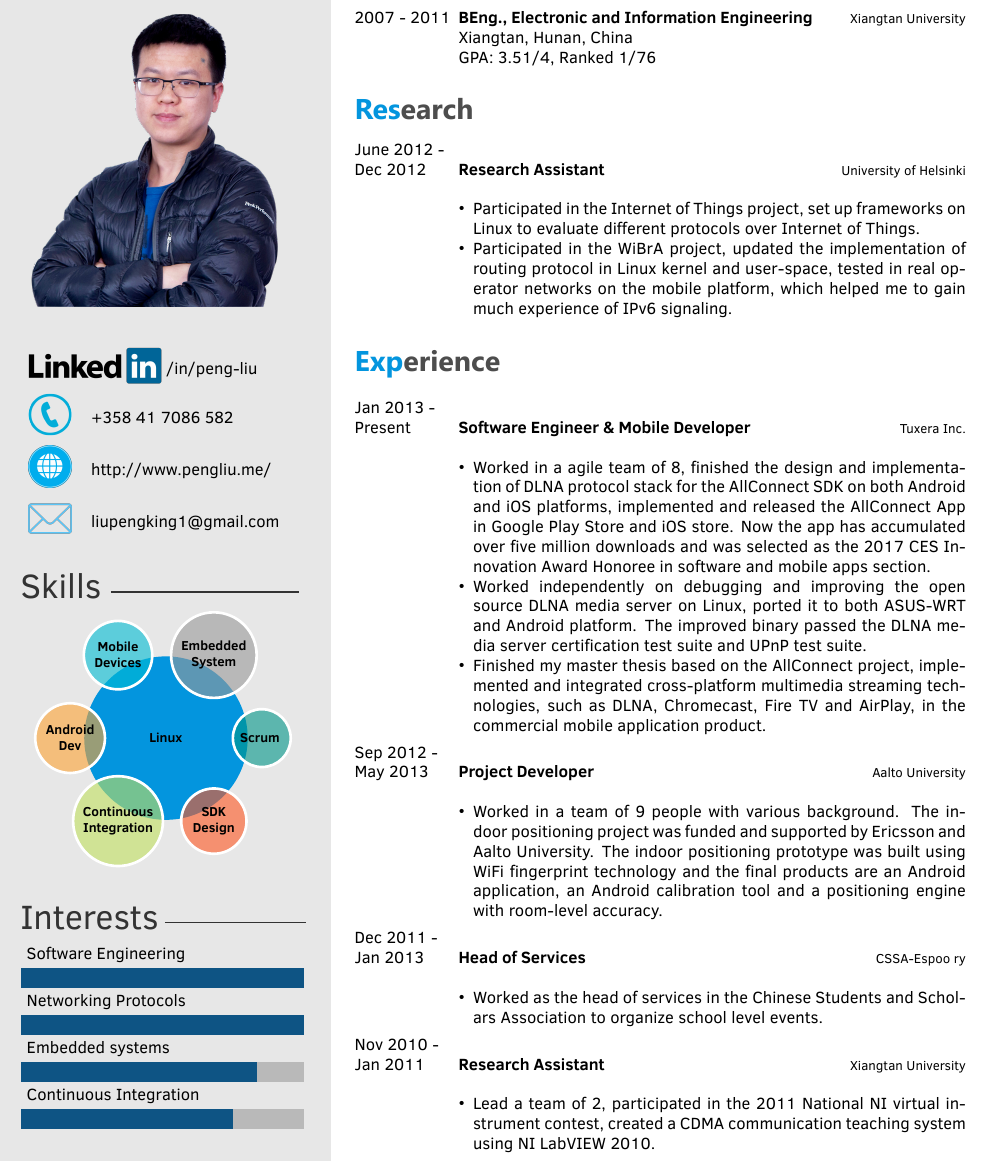
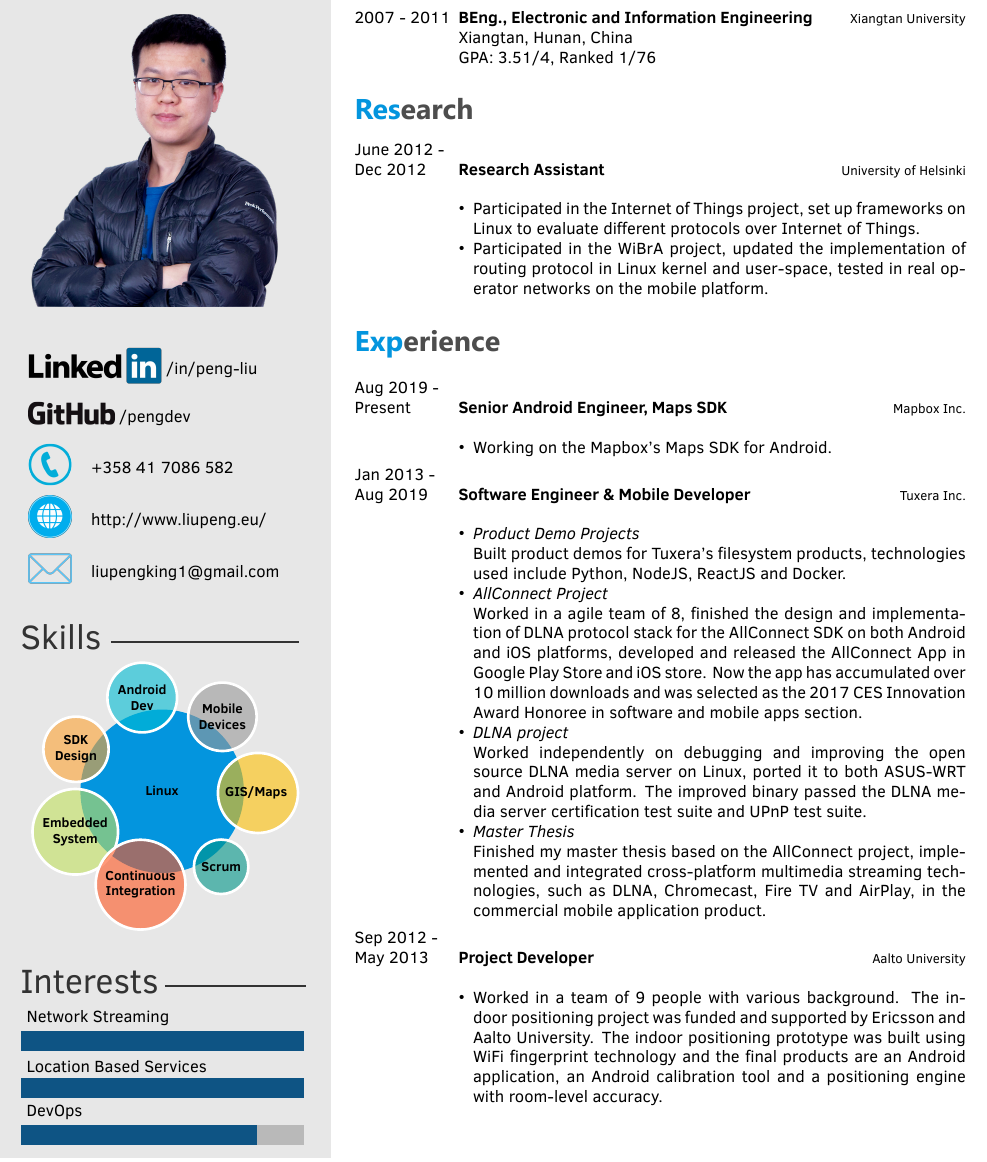
Before and after one commit to liupengking1/cv_latex, a LaTeX CV (cv.tex, which reads twentysecondcv.cls): part of page 1 of 2 before the commit and part of the page after it, cut so that both start at the same text. Compiled offline with XeLaTeX.

Commit message:
Update CV to 2019 version.

```diff
--- a/template.tex
+++ b/cv.tex
@@ -26,16 +26,17 @@
 ~
 	\smartdiagram[bubble diagram]{
         \textbf{Linux},
-        \textbf{Embedded}\\\textbf{System},
         \textbf{Mobile}\\\textbf{Devices},
         \textbf{Android}\\\textbf{Dev},
+        \textbf{SDK}\\\textbf{Design},
+        \textbf{Embedded}\\\textbf{System},
         \textbf{Continuous}\\\textbf{Integration},
-        \textbf{SDK}\\\textbf{Design},
-        \textbf{Scrum}
+        \textbf{Scrum},
+        \textbf{GIS/Maps}
     }
 }
 
-\interests{{Continuous Integration/4.5},{Embedded systems/5},{Networking Protocols/6},{Software Engineering/6}}
+\interests{{DevOps/5},{Location Based Services/6},{Network Streaming/6}}
 
 %----------------------------------------------------------------------------------------
 %	 PERSONAL INFORMATION
@@ -49,8 +50,9 @@
 \cvjobtitle{ Software Engineer, \\ Mobile Developer} % Job title/career
 
 \cvlinkedin{https://linkedin.com/in/peng-liu}
+\cvgithub{https://github.com/pengdev}
 \cvnumberphone{+358 41 7086 582} % Phone number
-\cvsite{http://www.pengliu.me/} % Personal website
+\cvsite{http://www.liupeng.eu/} % Personal website
 \cvmail{liupengking1@gmail.com} % Email address
 
 %----------------------------------------------------------------------------------------
@@ -91,7 +93,7 @@
         {
         {\begin{itemize}
         \item Participated in the Internet of Things project, set up	 frameworks on Linux to evaluate different protocols over Internet of Things.
-        \item Participated in the WiBrA project,	 updated	 the	 implementation of routing protocol in Linux kernel and	 user-space, tested in real operator networks on the mobile platform, which helped me to gain much experience of IPv6 signaling.
+        \item Participated in the WiBrA project,	 updated	 the	 implementation of routing protocol in Linux kernel and	 user-space, tested in real operator networks on the mobile platform.
     \end{itemize}}
         }
 \end{twenty}
@@ -103,16 +105,27 @@
 \section{Experience}
 
 \begin{twenty} % Environment for a list with descriptions
+    \twentyitem
+    	{Aug 2019 - \\Present}
+        {Senior Android Engineer, Maps SDK}
+        {\href{http://www.mapbox.com/}{Mapbox Inc.}}
+        {}
+        {
+        {\begin{itemize}
+        \item Working on the Mapbox's Maps SDK for Android.
+    \end{itemize}}
+        }
 	\twentyitem
-    	{Jan 2013 - \\Present}
+    	{Jan 2013 - \\ Aug 2019}
         {Software Engineer \& Mobile Developer}
         {\href{http://www.tuxera.com/}{Tuxera Inc.}}
         {}
         {
         {\begin{itemize}
-        \item Worked in a agile team of 8, finished the design and implementation of DLNA protocol stack for the AllConnect SDK on both Android and iOS platforms, implemented and released the AllConnect App in Google Play Store and iOS store. Now the app has accumulated over five million downloads and was selected as the 2017 CES Innovation Award Honoree in software and mobile apps section.
-        \item Worked independently on debugging and improving the open source DLNA media server on Linux, ported it to both ASUS-WRT and Android platform. The improved binary passed the DLNA media server certification test suite and UPnP test suite.
-        \item Finished my master thesis based on the AllConnect project, implemented and integrated cross-platform multimedia streaming technologies, such as DLNA, Chromecast, Fire TV and AirPlay, in the commercial mobile application product.
+        \item \textit{Product Demo Projects} \\Built product demos for Tuxera's filesystem products, technologies used include Python, NodeJS, ReactJS and Docker.
+        \item \textit{AllConnect Project} \\Worked in a agile team of 8, finished the design and implementation of DLNA protocol stack for the AllConnect SDK on both Android and iOS platforms, developed and released the AllConnect App in Google Play Store and iOS store. Now the app has accumulated over 10 million downloads and was selected as the 2017 CES Innovation Award Honoree in software and mobile apps section.
+        \item \textit{DLNA project} \\Worked independently on debugging and improving the open source DLNA media server on Linux, ported it to both ASUS-WRT and Android platform. The improved binary passed the DLNA media server certification test suite and UPnP test suite.
+        \item \textit{Master Thesis} \\Finished my master thesis based on the AllConnect project, implemented and integrated cross-platform multimedia streaming technologies, such as DLNA, Chromecast, Fire TV and AirPlay, in the commercial mobile application product.
     \end{itemize}}
         }
 
@@ -127,27 +140,6 @@
     \end{itemize}}
         }
 
-        \twentyitem
-   		{Dec 2011 - \\ Jan 2013}
-        {Head of Services}
-        {\href{https://cssa.ayy.fi/}{CSSA-Espoo ry}}
-        {}
-        {
-        \begin{itemize}
-        \item Worked as the head of services in the Chinese Students and Scholars Association to organize school level events.
-    \end{itemize}
-    	}
-     \twentyitem
-   		{Nov 2010 - \\ Jan 2011}
-        {Research Assistant}
-        {\href{http://www.xtu.edu.cn/english/}{Xiangtan University}}
-        {}
-        {
-        \begin{itemize}
-        \item Lead a team of 2, participated in the 2011 National NI virtual instrument contest, created a CDMA communication teaching system using NI LabVIEW 2010.
-    \end{itemize}
-    	}
-
 	%\twentyitem{<dates>}{<title>}{<location>}{<description>}
 \end{twenty}
 
--- a/twentysecondcv.cls
+++ b/twentysecondcv.cls
@@ -129,6 +129,7 @@
 % Define custom commands for CV info
 \newcommand{\cvdate}[1]{\renewcommand{\cvdate}{#1}}
 \newcommand{\cvlinkedin}[1]{\renewcommand{\cvlinkedin}{#1}}
+\newcommand{\cvgithub}[1]{\renewcommand{\cvgithub}{#1}}
 \newcommand{\cvmail}[1]{\renewcommand{\cvmail}{#1}}
 \newcommand{\cvnumberphone}[1]{\renewcommand{\cvnumberphone}{#1}}
 \newcommand{\cvaddress}[1]{\renewcommand{\cvaddress}{#1}}
@@ -192,7 +193,13 @@
           \begin{array}{l}
           {\href{\cvlinkedin}{\includegraphics[scale=0.04]{img/LinkedIn_Logo.png}}}
           \end{array}
-              $} & \href{\cvlinkedin}{\hspace{16mm}/in/peng-liu} \\
+          $} & \href{\cvlinkedin}{\hspace{16mm}/in/peng-liu} \\}
+      \ifthenelse{\equal{\cvgithub}{}}{}{
+        {$
+          \begin{array}{l}
+          {\hspace{-1.5mm}\href{\cvgithub}{\includegraphics[scale=0.06]{img/GitHub_Logo.png}}}
+          \end{array}
+          $} & \href{\cvgithub}{\hspace{6mm}/pengdev} \\
         }
       \ifthenelse{\equal{\cvnumberphone}{}}{}{
             {$
@@ -207,7 +214,7 @@
               {\href{\cvsite}{\includegraphics[scale=0.05]{img/globe-512.png}}}
               \end{array}
               $}
-            & \cvsite\\}
+            & {\href{\cvsite}{\cvsite}}\\}
       \ifthenelse{\equal{\cvmail}{}}{}{
             {$
               \begin{array}{l}
```
Also changed, not shown: img/GitHub_Logo.png (added), img/lang_barplot.png (deleted), img/languages.png (deleted), img/languages_muted.eps (deleted), img/languages_muted.pdf (deleted), img/languages_muted.png (deleted), template.pdf (deleted), 4 other files. Lines whose indentation alone changed are shown as unchanged.
